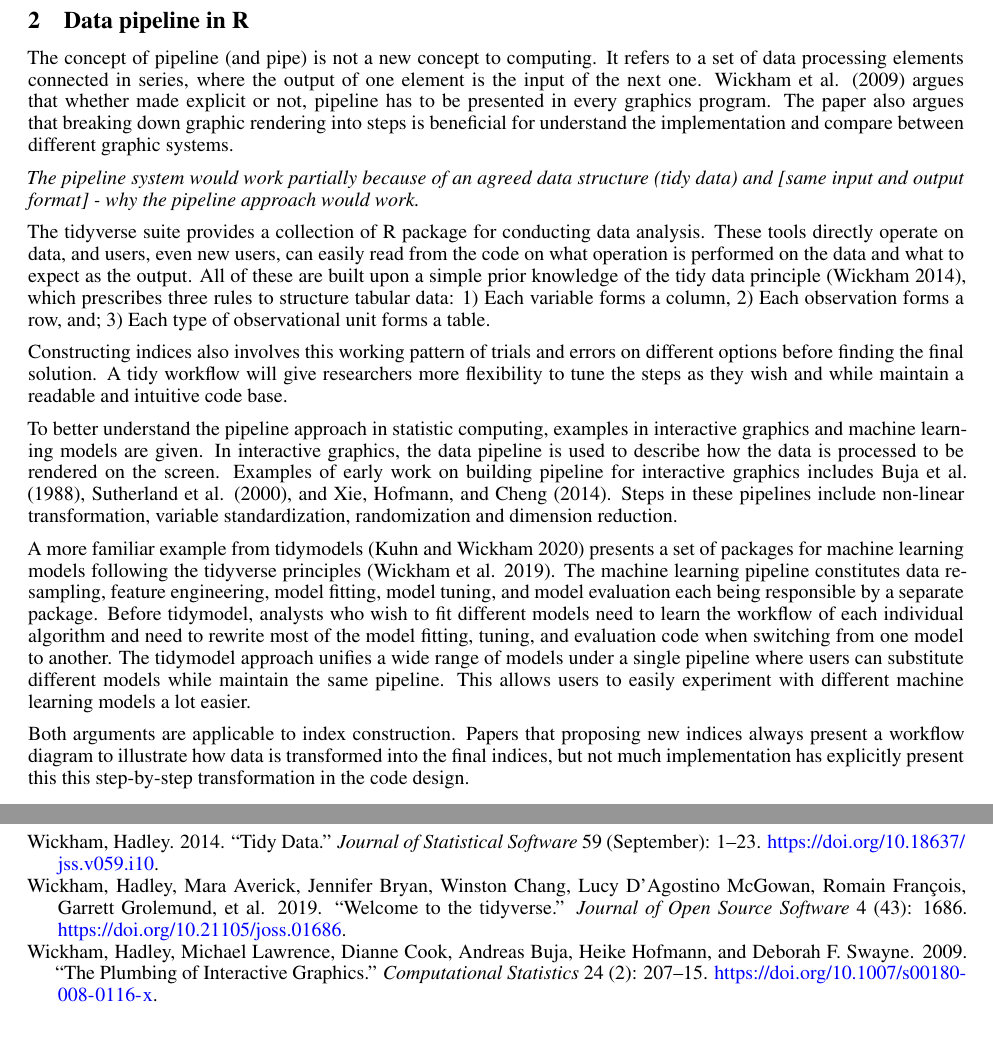
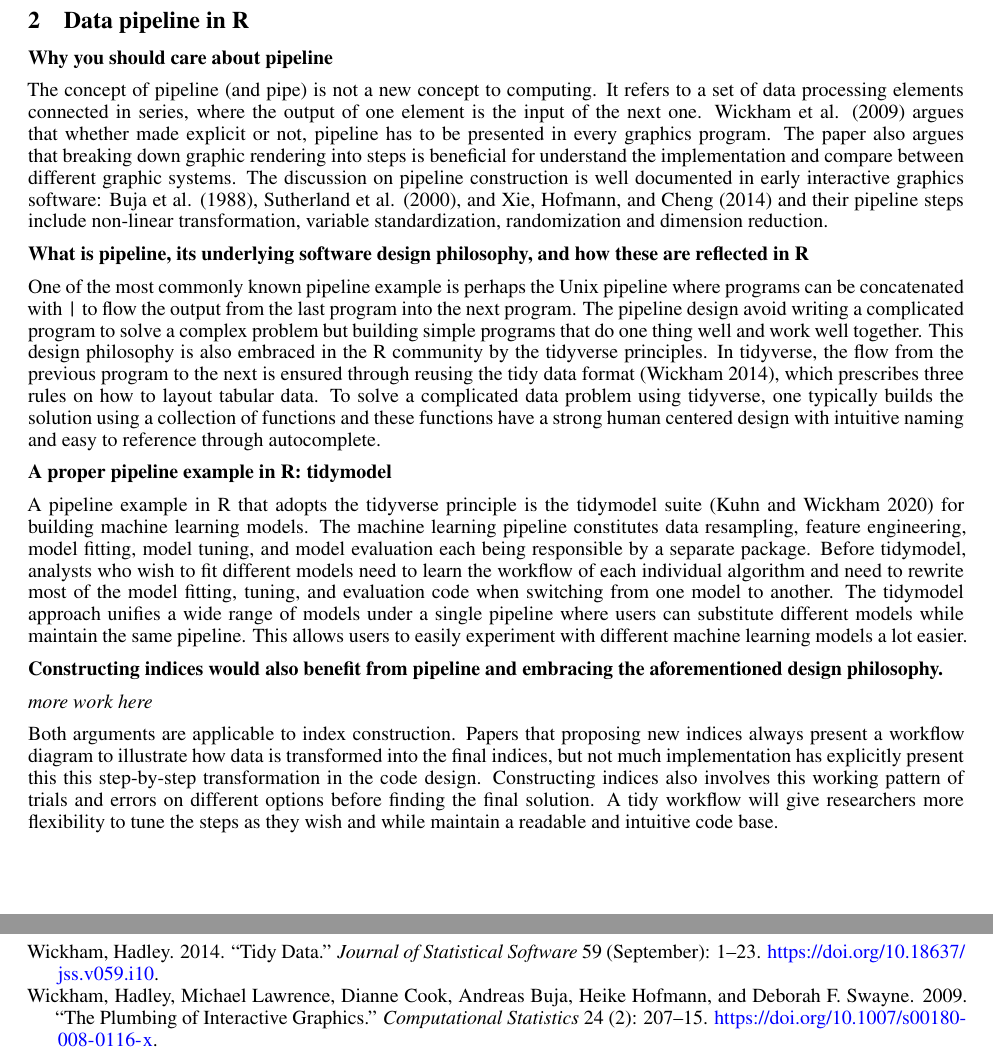
Before and after one commit to huizezhang-sherry/paper-tidyindex, a Quarto document (paper/paper.qmd): two parts of pages 4 and 8 of 8, joined at a grey line, cut so that both start at the same text. The pictures show the output file paper/paper.pdf that the author committed with the source.

Commit message:
restructure section 2 data pipeline in R

```diff
--- a/paper/paper.qmd
+++ b/paper/paper.qmd
@@ -31,9 +31,9 @@ abstract: |
   - The pipeline proposed aim to smooth the workflow of index construction through breaking down the complicated steps proposed by various indices into small building blocks shared by most of the indices.
   - The framework will be demonstrated with drought indices as examples, but appliable in general to environmental indices constructed from multivariate spatio-temporal data
 keywords:
-  - spatio-temporal data
   - indices
   - data pipeline
+  - software design
 bibliography: bibliography.bib
 editor_options:
   chunk_output_type: inline
@@ -144,33 +144,37 @@ Examples are given in @sec-examples to demonstrate the index construction with t
 
 # Data pipeline in R {#sec-data-pipeline-in-r}
 
+**Why you should care about pipeline**
+
 The concept of pipeline (and pipe) is not a new concept to computing. It refers to a set of data processing elements connected in series, where the output of one element is the input of the next one.
 @wickham_plumbing_2009 argues that whether made explicit or not, pipeline has to be presented in every graphics program.
 The paper also argues that breaking down graphic rendering into steps is beneficial for understand the implementation and compare between different graphic systems.
+The discussion on pipeline construction is well documented in early interactive graphics software: @buja_elements_1988, @sutherland_orca_2000, and @xie_reactive_2014 and their pipeline steps include non-linear transformation, variable standardization, randomization and dimension reduction.
 
-*The pipeline system would work partially because of an agreed data structure (tidy data) and [same input and output format] - why the pipeline approach would work.*
+**What is pipeline, its underlying software design philosophy, and how these are reflected in R**
 
+One of the most commonly known pipeline example is perhaps the Unix pipeline where programs can be concatenated with `|` to flow the output from the last program into the next program.
+The pipeline design avoid writing a complicated program to solve a complex problem but building simple programs that do one thing well and work well together.
+This design philosophy is also embraced in the R community by the tidyverse principles.
+In tidyverse, the flow from the previous program to the next is ensured through reusing the tidy data format [@wickham_tidy_2014], which prescribes three rules on how to layout tabular data.
+To solve a complicated data problem using tidyverse, one typically builds the solution using a collection of functions and these functions have a strong human centered design with intuitive naming and easy to reference through autocomplete.
 
-The tidyverse suite provides a collection of R package for conducting data analysis.
-These tools directly operate on data, and users, even new users, can easily read from the code on what operation is performed on the data and what to expect as the output.
-All of these are built upon a simple prior knowledge of the tidy data principle [@wickham_tidy_2014], which prescribes three rules to structure tabular data: 1) Each variable forms a column, 2) Each observation forms a row, and; 3) Each type of observational unit forms a table.
+**A proper pipeline example in R: tidymodel**
 
-Constructing indices also involves this working pattern of trials and errors on different options before finding the final solution. A tidy workflow will give researchers more flexibility to tune the steps as they wish and while maintain a readable and intuitive code base.
-
-To better understand the pipeline approach in statistic computing, examples in interactive graphics and machine learning models are given.
-In interactive graphics, the data pipeline is used to describe how the data is processed to be rendered on the screen.
-Examples of early work on building pipeline for interactive graphics includes @buja_elements_1988, @sutherland_orca_2000, and @xie_reactive_2014.
-Steps in these pipelines include non-linear transformation, variable standardization, randomization and dimension reduction.
-
-
-A more familiar example from tidymodels [@tidymodels] presents a set of packages for machine learning models following the tidyverse principles [@tidyverse].
+A pipeline example in R that adopts the tidyverse principle is the tidymodel suite [@tidymodels] for building machine learning models.
 The machine learning pipeline constitutes data resampling, feature engineering, model fitting, model tuning, and model evaluation each being responsible by a separate package.
 Before tidymodel, analysts who wish to fit different models need to learn the workflow of each individual algorithm and need to rewrite most of the model fitting, tuning, and evaluation code when switching from one model to another.
 The tidymodel approach unifies a wide range of models under a single pipeline where users can substitute different models while maintain the same pipeline.
 This allows users to easily experiment with different machine learning models a lot easier.
 
+**Constructing indices would also benefit from pipeline and embracing the aforementioned design philosophy.**
+
+*more work here*
+
 Both arguments are applicable to index construction.
 Papers that proposing new indices always present a workflow diagram to illustrate how data is transformed into the final indices, but not much implementation has explicitly present this this step-by-step transformation in the code design.
+Constructing indices also involves this working pattern of trials and errors on different options before finding the final solution. A tidy workflow will give researchers more flexibility to tune the steps as they wish and while maintain a readable and intuitive code base.
+
 
 \newpage
 
```
Also changed, not shown: paper/paper.pdf, paper/paper.tex.
